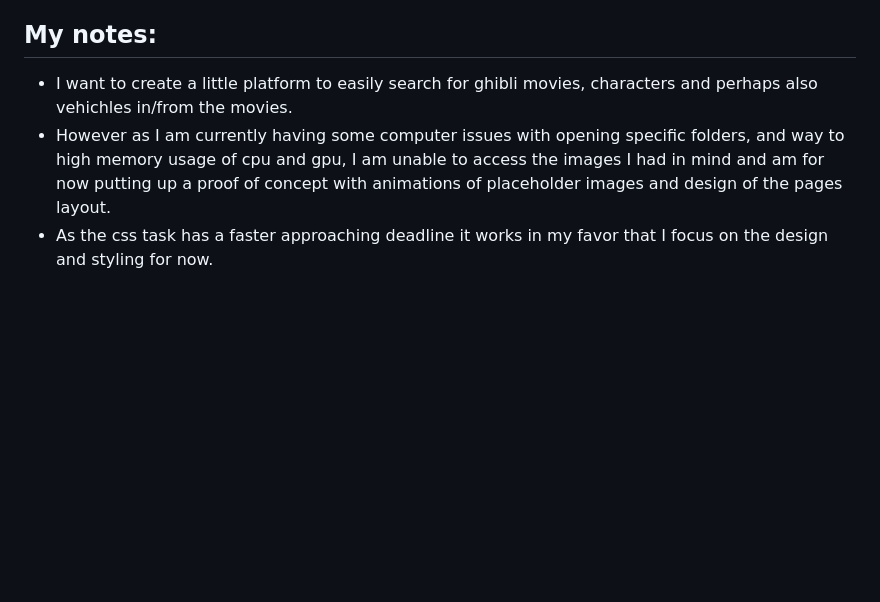
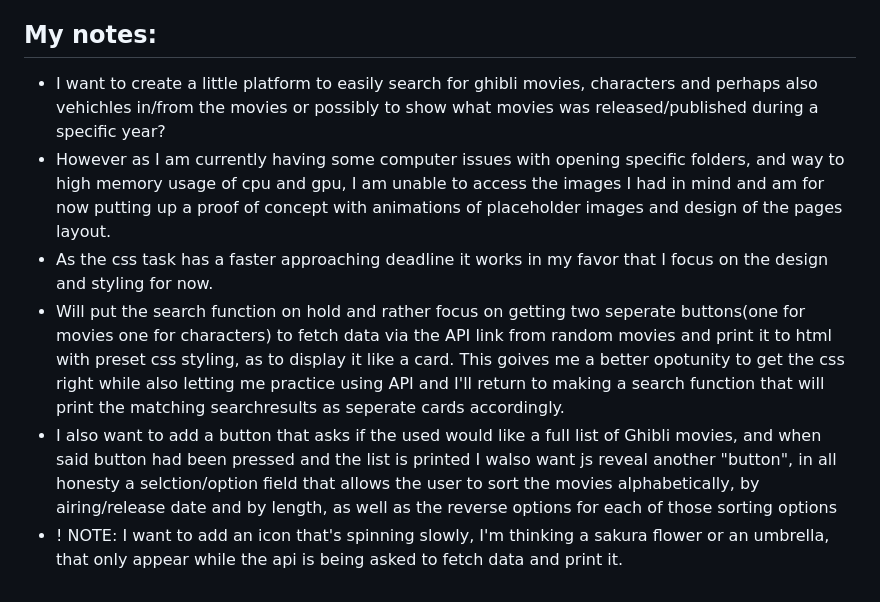
Before and after one commit to koderph0526-coder/CssAdvanced_Task-Animations-TransitionsEtc, a Markdown page: README.md, the part around one of its changes. Drawn GitHub-style; blank space fills up the shorter version.

```diff
--- a/README.md
+++ b/README.md
@@ -92,6 +92,9 @@ Tidligere studenter hos Kodehode har hatt suksess med å bruke API-er som dette
 
 ## My notes:
 
-- I want to create a little platform to easily search for ghibli movies, characters and perhaps also vehichles in/from the movies.
+- I want to create a little platform to easily search for ghibli movies, characters and perhaps also vehichles in/from the movies or possibly to show what movies was released/published during a specific year?
 - However as I am currently having some computer issues with opening specific folders, and way to high memory usage of cpu and gpu, I am unable to access the images I had in mind and am for now putting up a proof of concept with animations of placeholder images and design of the pages layout.
 - As the css task has a faster approaching deadline it works in my favor that I focus on the design and styling for now.
+- Will put the search function on hold and rather focus on getting two seperate buttons(one for movies one for characters) to fetch data via the API link from random movies and print it to html with preset css styling, as to display it like a card. This goives me a better opotunity to get the css right while also letting me practice using API and I'll return to making a search function that will print the matching searchresults as seperate cards accordingly.
+- I also want to add a button that asks if the used would like a full list of Ghibli movies, and when said button had been pressed and the list is printed I walso want js reveal another "button", in all honesty a selction/option field that allows the user to sort the movies alphabetically, by airing/release date and by length, as well as the reverse options for each of those sorting options
+- ! NOTE: I want to add an icon that's spinning slowly, I'm thinking a sakura flower or an umbrella, that only appear while the api is being asked to fetch data and print it.
```
Also changed, not shown: other parts of README.md (+2 -2 lines).
